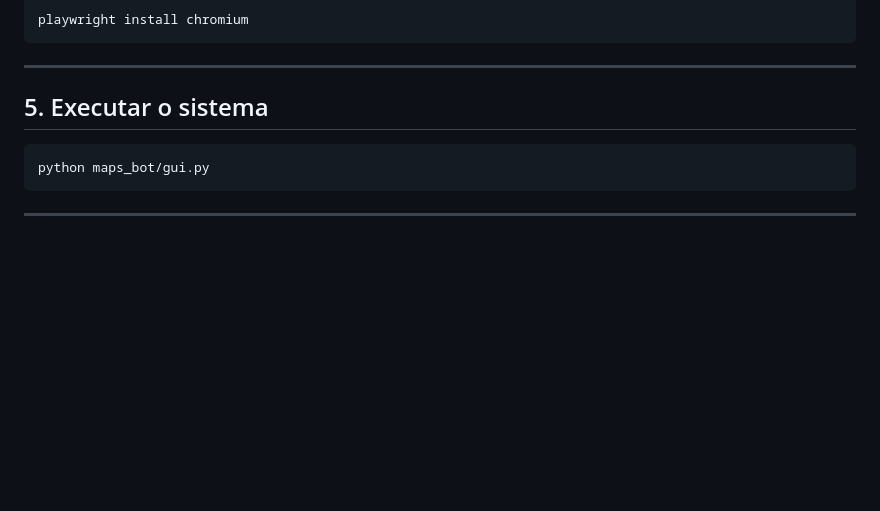
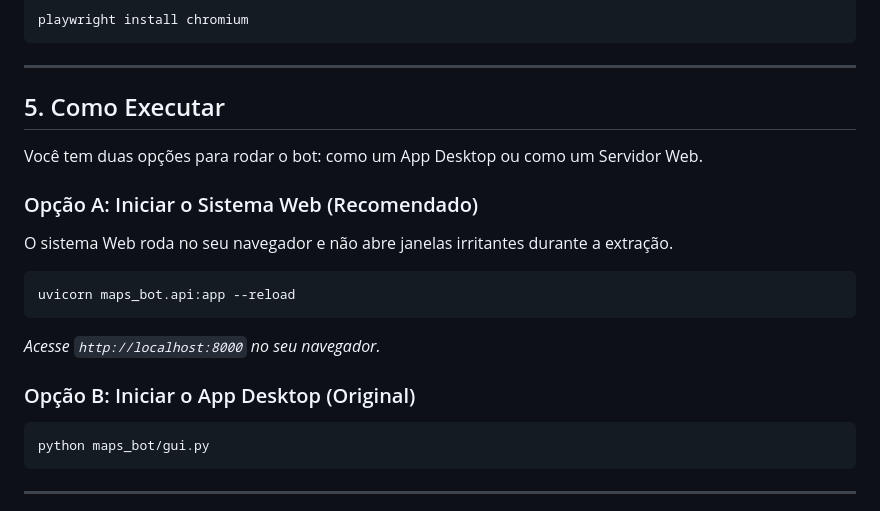
Before and after one commit to YoshuaG/Maps-BOT, a Markdown page: README.md, the part around one of its changes. Rendered like a GitHub page; blank space fills up the shorter version.

````diff
--- a/README.md
+++ b/README.md
@@ -198,9 +204,22 @@ playwright install chromium
 
 ---
 
-## 5. Executar o sistema
+## 5. Como Executar
 
+Você tem duas opções para rodar o bot: como um App Desktop ou como um Servidor Web.
+
+### Opção A: Iniciar o Sistema Web (Recomendado)
+
+O sistema Web roda no seu navegador e não abre janelas irritantes durante a extração.
+
+```bash
+uvicorn maps_bot.api:app --reload
 ```
+*Acesse `http://localhost:8000` no seu navegador.*
+
+### Opção B: Iniciar o App Desktop (Original)
+
+```bash
 python maps_bot/gui.py
 ```
 
````
Also changed, not shown: other parts of README.md (+58 -18 lines).
